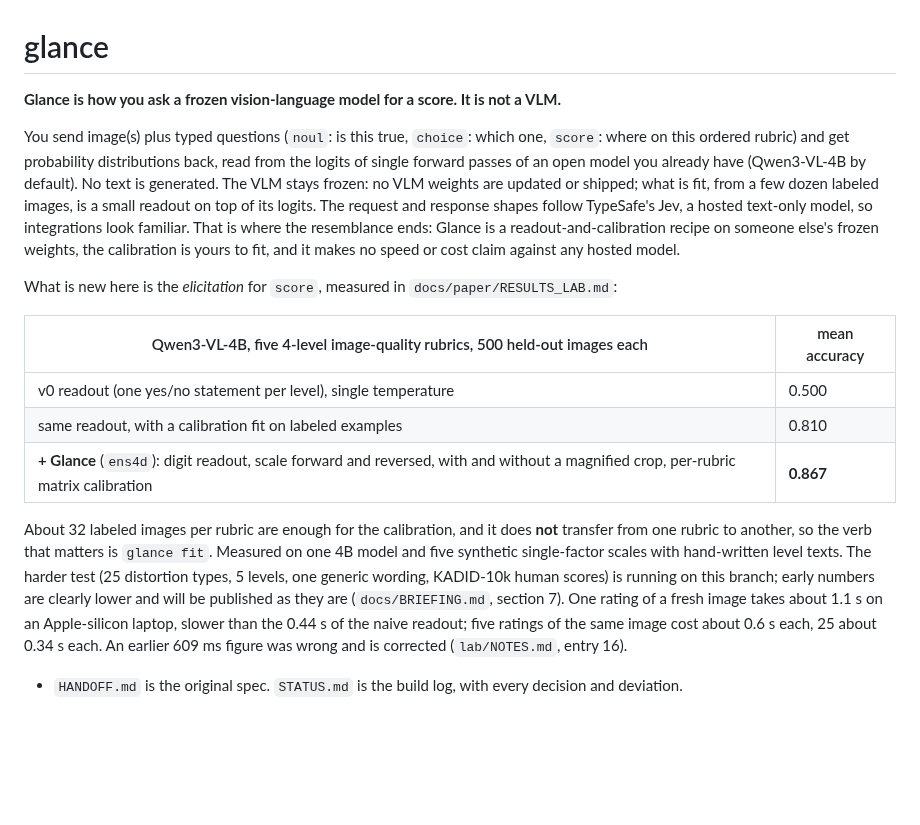
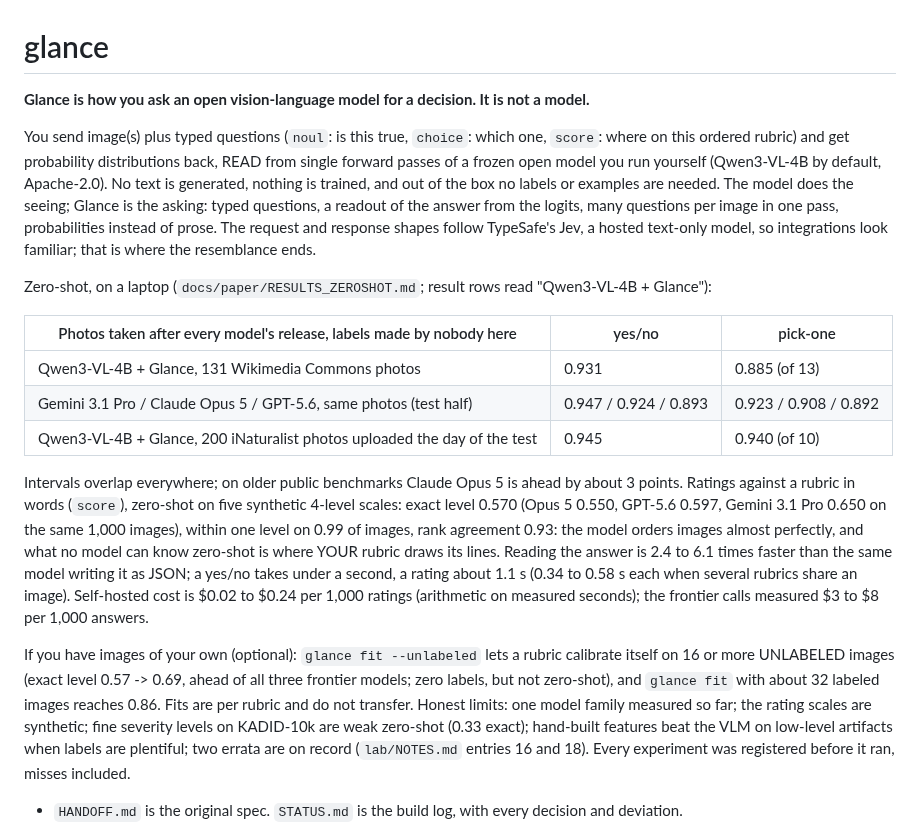
Before and after one commit to yoheinakajima/glance, a Markdown page: README.md, the part around the change. Drawn GitHub-style; blank space fills up the shorter version.

Commit message:
positioning revised to the owner's framing: Glance is how you ask an open VLM for a decision; README opening, OUTLINE guardrails, CLAIMS note
Co-Authored-By: Claude Fable 5.1 <noreply@anthropic.com>

```diff
--- a/README.md
+++ b/README.md
@@ -1,29 +1,36 @@
 # glance
 
-**Glance is how you ask a frozen vision-language model for a score. It is not a VLM.**
+**Glance is how you ask an open vision-language model for a decision. It is not a model.**
 
 You send image(s) plus typed questions (`noul`: is this true, `choice`: which one, `score`: where on this ordered
-rubric) and get probability distributions back, read from the logits of single forward passes of an open model you
-already have (Qwen3-VL-4B by default). No text is generated. The VLM stays frozen: no VLM weights are updated or shipped; what is fit, from a few dozen labeled images, is a small readout on top of its logits. The request and
-response shapes follow TypeSafe's Jev, a hosted text-only model, so integrations look familiar. That is where the
-resemblance ends: Glance is a readout-and-calibration recipe on someone else's frozen weights, the calibration is
-yours to fit, and it makes no speed or cost claim against any hosted model.
+rubric) and get probability distributions back, READ from single forward passes of a frozen open model you run
+yourself (Qwen3-VL-4B by default, Apache-2.0). No text is generated, nothing is trained, and out of the box no labels
+or examples are needed. The model does the seeing; Glance is the asking: typed questions, a readout of the answer from
+the logits, many questions per image in one pass, probabilities instead of prose. The request and response shapes
+follow TypeSafe's Jev, a hosted text-only model, so integrations look familiar; that is where the resemblance ends.
 
-What is new here is the *elicitation* for `score`, measured in `docs/paper/RESULTS_LAB.md`:
+Zero-shot, on a laptop (`docs/paper/RESULTS_ZEROSHOT.md`; result rows read "Qwen3-VL-4B + Glance"):
 
-| Qwen3-VL-4B, five 4-level image-quality rubrics, 500 held-out images each | mean accuracy |
-| --- | --- |
-| v0 readout (one yes/no statement per level), single temperature | 0.500 |
-| same readout, with a calibration fit on labeled examples | 0.810 |
-| **+ Glance** (`ens4d`): digit readout, scale forward and reversed, with and without a magnified crop, per-rubric matrix calibration | **0.867** |
+| Photos taken after every model's release, labels made by nobody here | yes/no | pick-one |
+| --- | --- | --- |
+| Qwen3-VL-4B + Glance, 131 Wikimedia Commons photos | 0.931 | 0.885 (of 13) |
+| Gemini 3.1 Pro / Claude Opus 5 / GPT-5.6, same photos (test half) | 0.947 / 0.924 / 0.893 | 0.923 / 0.908 / 0.892 |
+| Qwen3-VL-4B + Glance, 200 iNaturalist photos uploaded the day of the test | 0.945 | 0.940 (of 10) |
 
-About 32 labeled images per rubric are enough for the calibration, and it does **not** transfer from one rubric to
-another, so the verb that matters is `glance fit`. Measured on one 4B model and five synthetic single-factor scales
-with hand-written level texts. The harder test (25 distortion types, 5 levels, one generic wording, KADID-10k human
-scores) is running on this branch; early numbers are clearly lower and will be published as they are
-(`docs/BRIEFING.md`, section 7). One rating of a fresh image takes about 1.1 s on an Apple-silicon laptop, slower
-than the 0.44 s of the naive readout; five ratings of the same image cost about 0.6 s each, 25 about 0.34 s each.
-An earlier 609 ms figure was wrong and is corrected (`lab/NOTES.md`, entry 16).
+Intervals overlap everywhere; on older public benchmarks Claude Opus 5 is ahead by about 3 points. Ratings against a
+rubric in words (`score`), zero-shot on five synthetic 4-level scales: exact level 0.570 (Opus 5 0.550, GPT-5.6 0.597,
+Gemini 3.1 Pro 0.650 on the same 1,000 images), within one level on 0.99 of images, rank agreement 0.93: the model
+orders images almost perfectly, and what no model can know zero-shot is where YOUR rubric draws its lines. Reading the
+answer is 2.4 to 6.1 times faster than the same model writing it as JSON; a yes/no takes under a second, a rating about
+1.1 s (0.34 to 0.58 s each when several rubrics share an image). Self-hosted cost is $0.02 to $0.24 per 1,000 ratings
+(arithmetic on measured seconds); the frontier calls measured $3 to $8 per 1,000 answers.
+
+If you have images of your own (optional): `glance fit --unlabeled` lets a rubric calibrate itself on 16 or more
+UNLABELED images (exact level 0.57 -> 0.69, ahead of all three frontier models; zero labels, but not zero-shot), and
+`glance fit` with about 32 labeled images reaches 0.86. Fits are per rubric and do not transfer. Honest limits: one
+model family measured so far; the rating scales are synthetic; fine severity levels on KADID-10k are weak zero-shot
+(0.33 exact); hand-built features beat the VLM on low-level artifacts when labels are plentiful; two errata are on
+record (`lab/NOTES.md` entries 16 and 18). Every experiment was registered before it ran, misses included.
 
 - `HANDOFF.md` is the original spec. `STATUS.md` is the build log, with every decision and deviation.
 - `docs/` is written for a paper: methods, results, reproduction, related work, research log. `lab/NOTES.md` is the
```
Also changed, not shown: docs/CLAIMS.md (+2 -0 lines), docs/paper/OUTLINE.md (+17 -0 lines).
